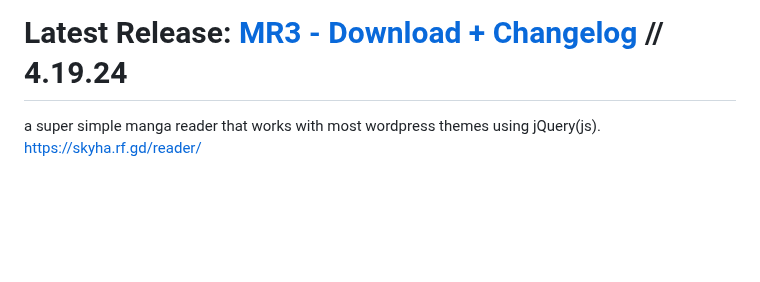
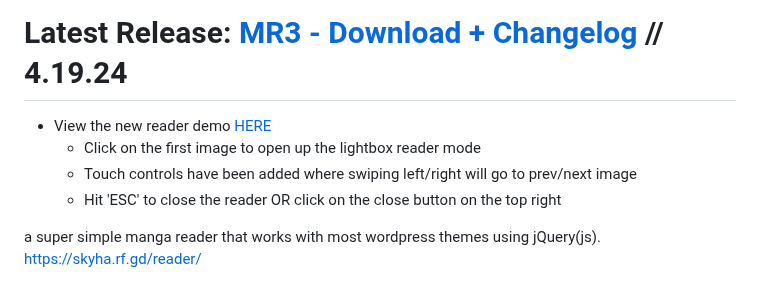
Before and after one commit to sykhangdha/wp-mangareader-plugin, a Markdown page: README.md, the part around the change. GitHub-like rendering; blank space fills up the shorter version.

```diff
--- a/README.md
+++ b/README.md
@@ -1,6 +1,10 @@
 # wp-mangareader-plugin
 
 # Latest Release: [MR3 - Download + Changelog](http://github.com/sykhangdha/wp-mangareader-plugin/releases/tag/MR3/ "MR3 - Download + Changelog") // 4.19.24
+- View the new reader demo [HERE](https://skyha.rf.gd/choujin-x-6/ "New Reader DEMO")
+	- Click on the first image to open up the lightbox reader mode
+	- Touch controls have been added where swiping left/right will go to prev/next image
+	- Hit 'ESC' to close the reader OR click on the close button on the top right
 
 a super simple manga reader that works with most wordpress themes using jQuery(js).
 https://skyha.rf.gd/reader/
```
